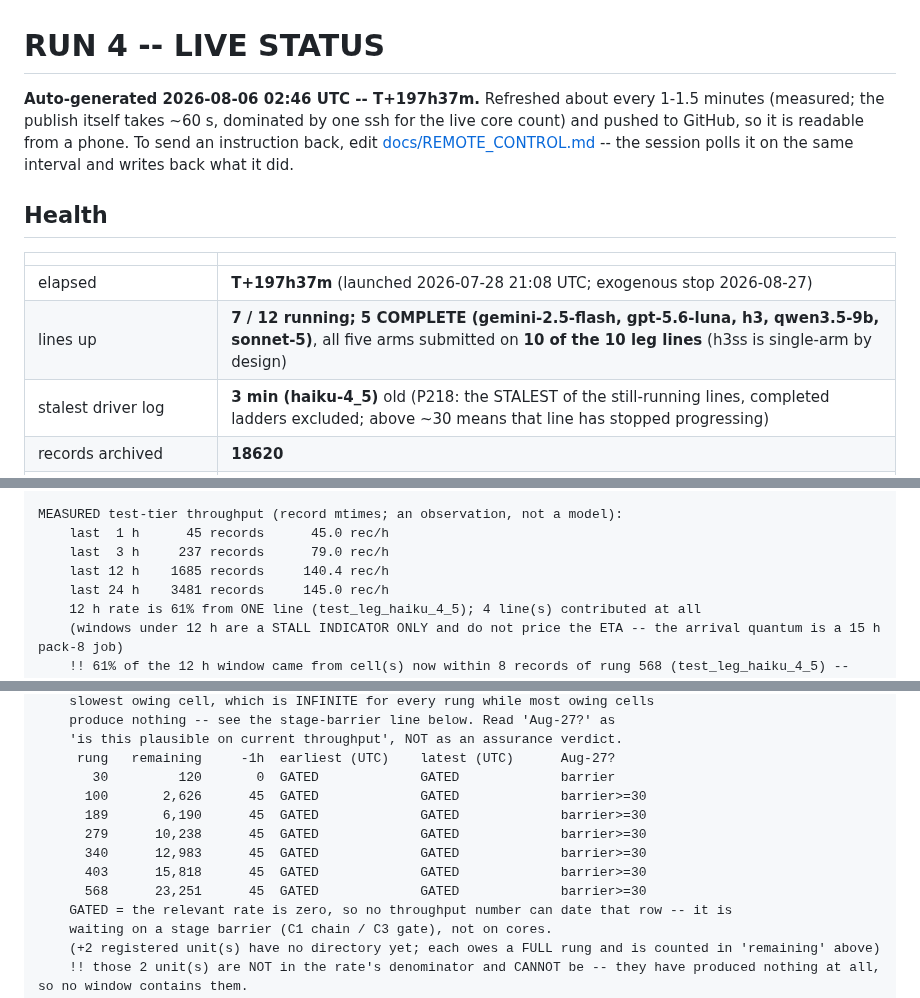
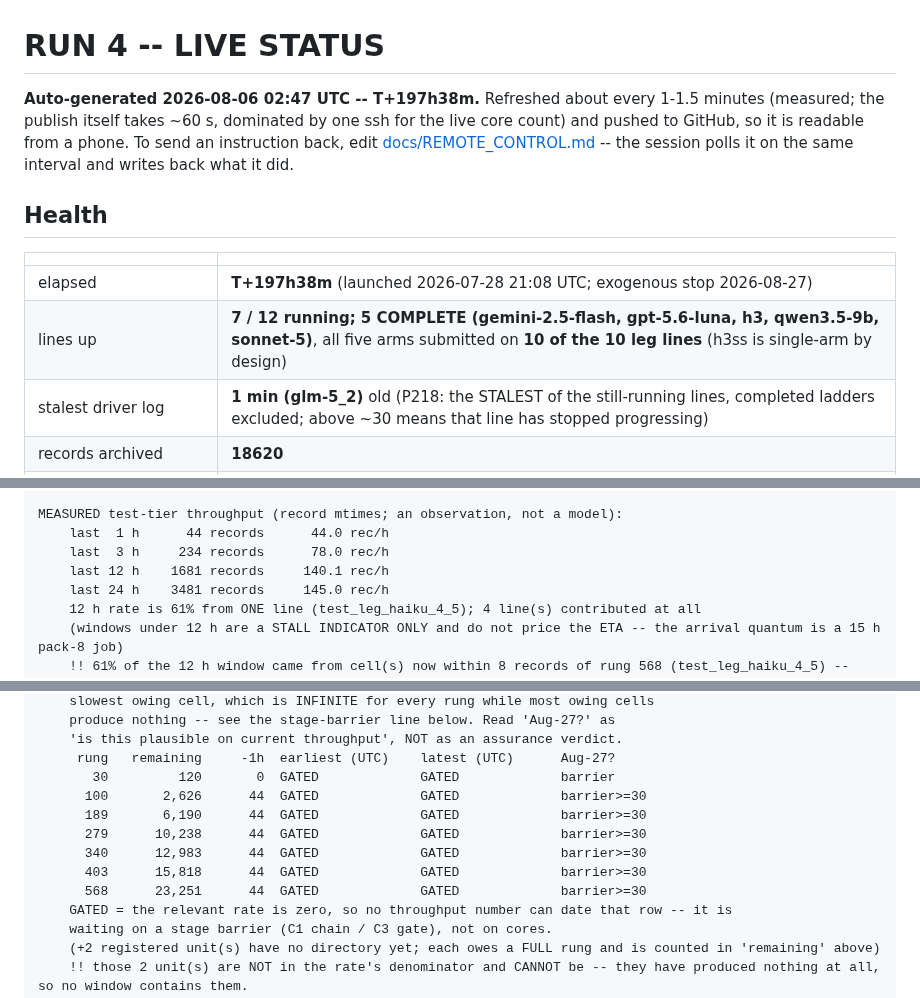
Before and after one commit to abailey81/llm-reward-portfolio, a Markdown page: docs/RUN4_STATUS.md, 3 parts joined by grey strips. Rendered like a GitHub page.

Commit message:
status: T+197h38m - 7/12 lines up, 536 cores, 18620 records, $45.5021, 186 timeouts

```diff
--- a/docs/RUN4_STATUS.md
+++ b/docs/RUN4_STATUS.md
@@ -1,6 +1,6 @@
 # RUN 4 -- LIVE STATUS
 
-**Auto-generated 2026-08-06 02:46 UTC -- T+197h37m.** Refreshed about every 1-1.5 minutes (measured; the publish itself takes
+**Auto-generated 2026-08-06 02:47 UTC -- T+197h38m.** Refreshed about every 1-1.5 minutes (measured; the publish itself takes
 ~60 s, dominated by one ssh for the live core count) and pushed to GitHub, so
 it is readable from a phone. To send an instruction back, edit
 [docs/REMOTE_CONTROL.md](REMOTE_CONTROL.md) -- the session polls it on the same interval and writes
@@ -10,9 +10,9 @@ back what it did.
 
 | | |
 |---|---|
-| elapsed | **T+197h37m** (launched 2026-07-28 21:08 UTC; exogenous stop 2026-08-27) |
+| elapsed | **T+197h38m** (launched 2026-07-28 21:08 UTC; exogenous stop 2026-08-27) |
 | lines up | **7 / 12 running; 5 COMPLETE (gemini-2.5-flash, gpt-5.6-luna, h3, qwen3.5-9b, sonnet-5)**, all five arms submitted on **10 of the 10 leg lines** (h3ss is single-arm by design) |
-| stalest driver log | **3 min (haiku-4_5)** old (P218: the STALEST of the still-running lines, completed ladders excluded; above ~30 means that line has stopped progressing) |
+| stalest driver log | **1 min (glm-5_2)** old (P218: the STALEST of the still-running lines, completed ladders excluded; above ~30 means that line has stopped progressing) |
 | records archived | **18620** |
 | **Myriad maintenance** | **2026-08-12 from 08:00 UTC, at risk all day** (in 6.2 days). Delayed from Aug 11. Jobs may die and REQUEUE idempotently; the supervisors ride it. Playbook: docs/ops/MAINTENANCE_2026-08-12.md |
 | LLM calls / spend | 2956 / **$45.5021** |
@@ -38,9 +38,9 @@ generated 2026-08-06 02:47 UTC | elapsed 8.23 d | 20.9 d to the Aug-27 stop
 test tier: 17,077 records over 69 of the 71 registered units (lanes.py _TEST_UNITS_PER_RUNG)
 
 MEASURED test-tier throughput (record mtimes; an observation, not a model):
-    last  1 h      45 records      45.0 rec/h
-    last  3 h     237 records      79.0 rec/h
-    last 12 h    1685 records     140.4 rec/h
+    last  1 h      44 records      44.0 rec/h
+    last  3 h     234 records      78.0 rec/h
+    last 12 h    1681 records     140.1 rec/h
     last 24 h    3481 records     145.0 rec/h
     12 h rate is 61% from ONE line (test_leg_haiku_4_5); 4 line(s) contributed at all
     (windows under 12 h are a STALL INDICATOR ONLY and do not price the ETA -- the arrival quantum is a 15 h pack-8 job)
@@ -56,12 +56,12 @@ EMPIRICAL ETA -- BOTH columns divide total remaining by a FLEET-WIDE rate, so bo
     'is this plausible on current throughput', NOT as an assurance verdict.
      rung   remaining     -1h  earliest (UTC)    latest (UTC)      Aug-27?
        30         120       0  GATED             GATED             barrier
-      100       2,626      45  GATED             GATED             barrier>=30
-      189       6,190      45  GATED             GATED             barrier>=30
-      279      10,238      45  GATED             GATED             barrier>=30
-      340      12,983      45  GATED             GATED             barrier>=30
-      403      15,818      45  GATED             GATED             barrier>=30
-      568      23,251      45  GATED             GATED             barrier>=30
+      100       2,626      44  GATED             GATED             barrier>=30
+      189       6,190      44  GATED             GATED             barrier>=30
+      279      10,238      44  GATED             GATED             barrier>=30
+      340      12,983      44  GATED             GATED             barrier>=30
+      403      15,818      44  GATED             GATED             barrier>=30
+      568      23,251      44  GATED             GATED             barrier>=30
     GATED = the relevant rate is zero, so no throughput number can date that row -- it is
     waiting on a stage barrier (C1 chain / C3 gate), not on cores.
     (+2 registered unit(s) have no directory yet; each owes a FULL rung and is counted in 'remaining' above)
```
Also changed, not shown: other parts of docs/RUN4_STATUS.md (+1 -1 lines).
